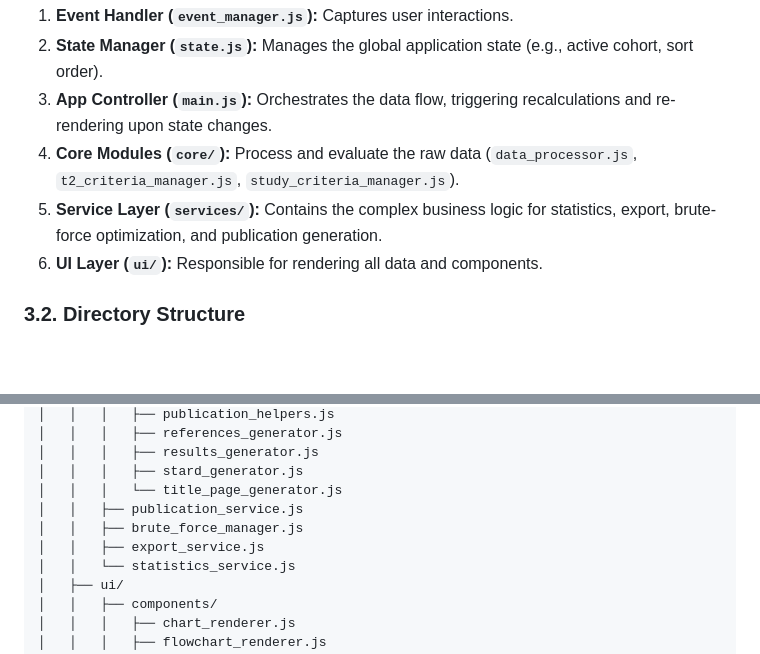
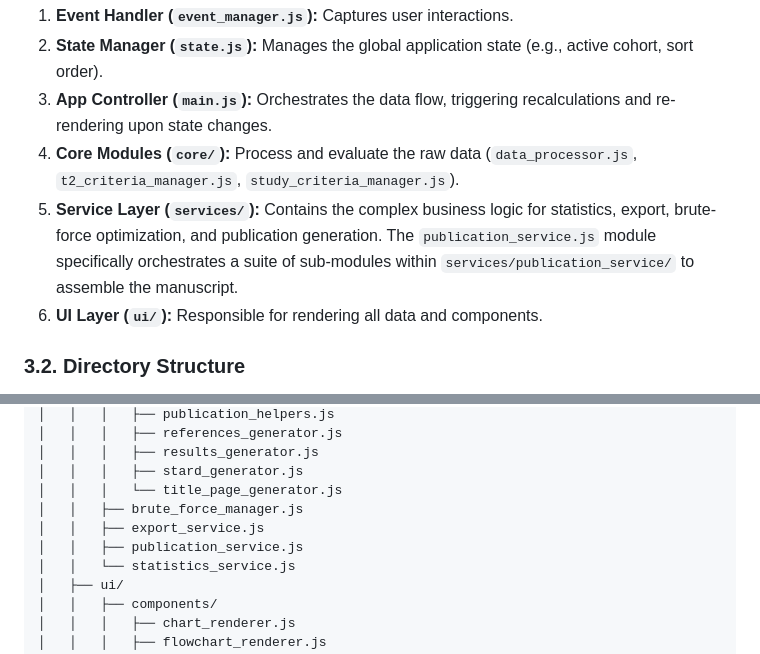
Before and after one commit to mlurz92/AvocadoSign-Radiology, a Markdown page: README.md, 2 parts joined by grey strips. Drawn GitHub-style; folded sections open; blank space fills up the shorter version.

```diff
--- a/README.md
+++ b/README.md
@@ -42,7 +42,7 @@ The application follows a modular architecture that separates data logic, servic
 2.  **State Manager (`state.js`):** Manages the global application state (e.g., active cohort, sort order).
 3.  **App Controller (`main.js`):** Orchestrates the data flow, triggering recalculations and re-rendering upon state changes.
 4.  **Core Modules (`core/`):** Process and evaluate the raw data (`data_processor.js`, `t2_criteria_manager.js`, `study_criteria_manager.js`).
-5.  **Service Layer (`services/`):** Contains the complex business logic for statistics, export, brute-force optimization, and publication generation.
+5.  **Service Layer (`services/`):** Contains the complex business logic for statistics, export, brute-force optimization, and publication generation. The `publication_service.js` module specifically orchestrates a suite of sub-modules within `services/publication_service/` to assemble the manuscript.
 6.  **UI Layer (`ui/`):** Responsible for rendering all data and components.
 
 ### 3.2. Directory Structure
@@ -83,9 +83,9 @@ The application follows a modular architecture that separates data logic, servic
 │   │   │   ├── results_generator.js
 │   │   │   ├── stard_generator.js
 │   │   │   └── title_page_generator.js
-│   │   ├── publication_service.js
 │   │   ├── brute_force_manager.js
 │   │   ├── export_service.js
+│   │   ├── publication_service.js
 │   │   └── statistics_service.js
 │   ├── ui/
 │   │   ├── components/
```
